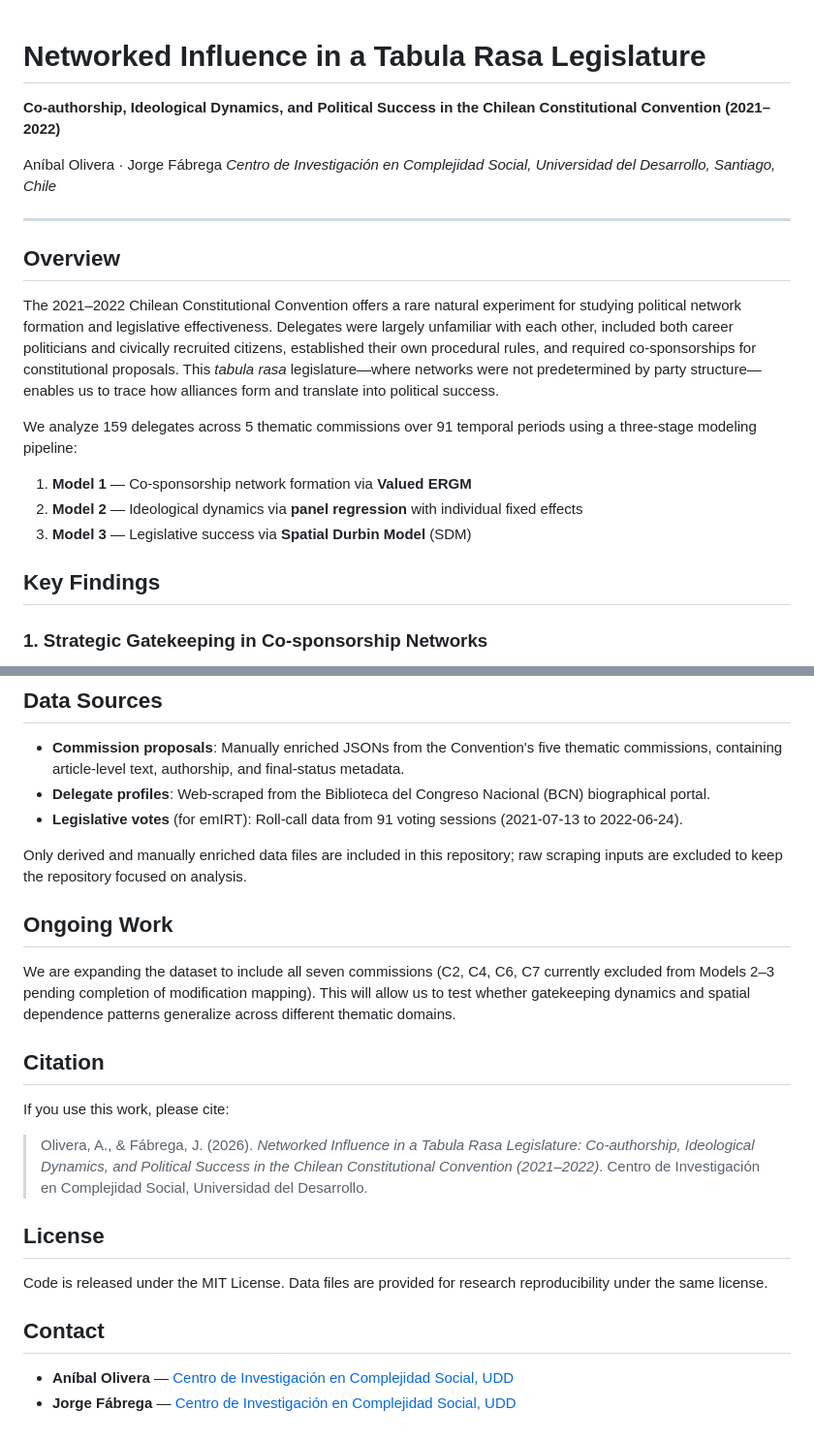
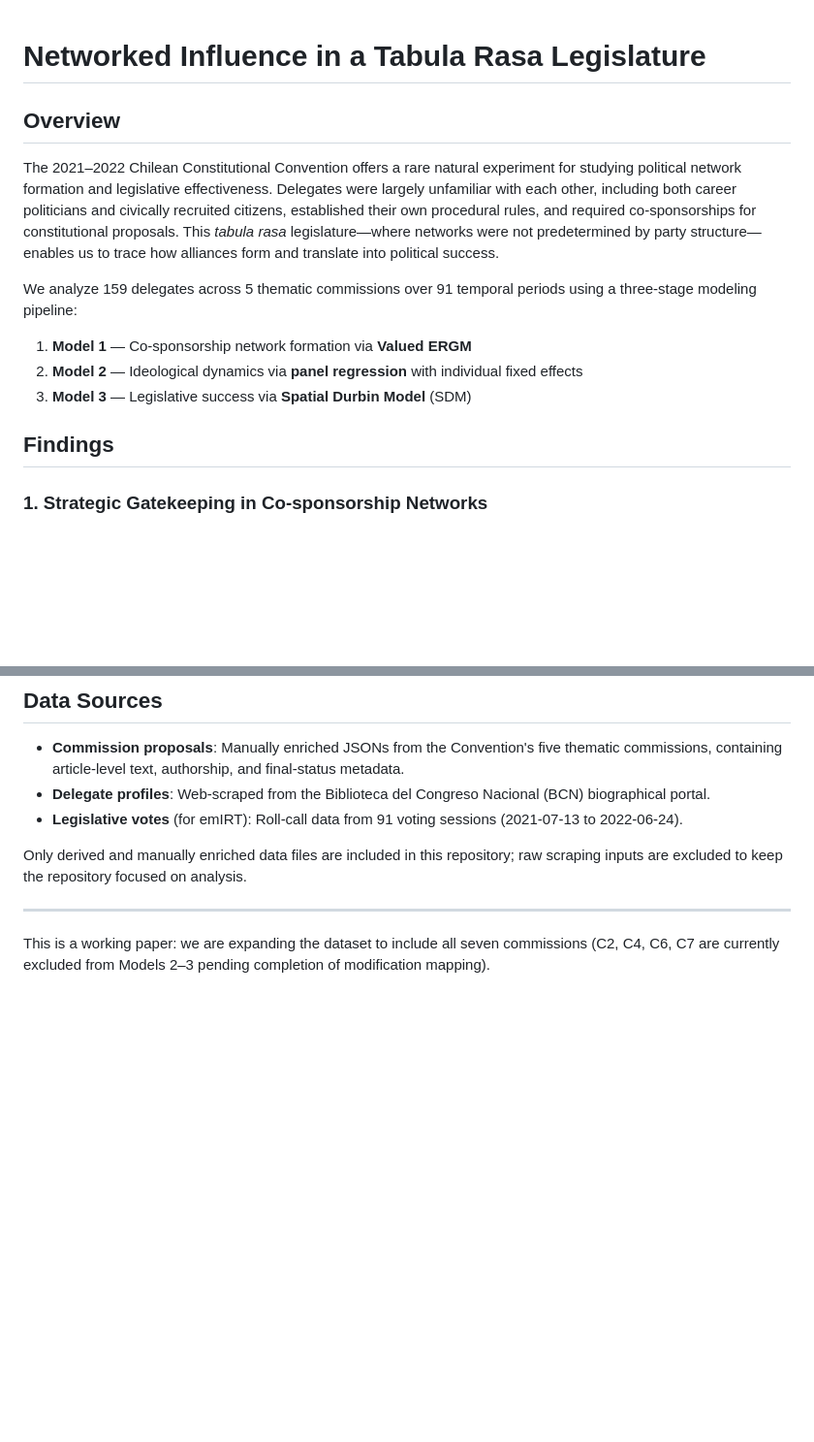
Before and after one commit to aoliveram/Networked-Influence-Chilean-Constitutional-Convention, a Markdown page: README.md, 2 parts joined by grey strips. Shown at 97% size. Drawn GitHub-style; blank space fills up the shorter version.

Commit message:
Revise README content and remove unnecessary sections

```diff
--- a/README.md
+++ b/README.md
@@ -1,15 +1,8 @@
 # Networked Influence in a Tabula Rasa Legislature
-
-**Co-authorship, Ideological Dynamics, and Political Success in the Chilean Constitutional Convention (2021–2022)**
-
-Aníbal Olivera · Jorge Fábrega
-*Centro de Investigación en Complejidad Social, Universidad del Desarrollo, Santiago, Chile*
-
----
 
 ## Overview
 
-The 2021–2022 Chilean Constitutional Convention offers a rare natural experiment for studying political network formation and legislative effectiveness. Delegates were largely unfamiliar with each other, included both career politicians and civically recruited citizens, established their own procedural rules, and required co-sponsorships for constitutional proposals. This *tabula rasa* legislature—where networks were not predetermined by party structure—enables us to trace how alliances form and translate into political success.
+The 2021–2022 Chilean Constitutional Convention offers a rare natural experiment for studying political network formation and legislative effectiveness. Delegates were largely unfamiliar with each other, including both career politicians and civically recruited citizens, established their own procedural rules, and required co-sponsorships for constitutional proposals. This *tabula rasa* legislature—where networks were not predetermined by party structure—enables us to trace how alliances form and translate into political success.
 
 We analyze 159 delegates across 5 thematic commissions over 91 temporal periods using a three-stage modeling pipeline:
 
@@ -17,7 +10,7 @@ We analyze 159 delegates across 5 thematic commissions over 91 temporal periods
 2. **Model 2** — Ideological dynamics via **panel regression** with individual fixed effects
 3. **Model 3** — Legislative success via **Spatial Durbin Model** (SDM)
 
-## Key Findings
+## Findings
 
 ### 1. Strategic Gatekeeping in Co-sponsorship Networks
 
@@ -111,21 +104,6 @@ Rscript code/08-robustness-checks.R
 
 Only derived and manually enriched data files are included in this repository; raw scraping inputs are excluded to keep the repository focused on analysis.
 
-## Ongoing Work
+---
 
-We are expanding the dataset to include all seven commissions (C2, C4, C6, C7 currently excluded from Models 2–3 pending completion of modification mapping). This will allow us to test whether gatekeeping dynamics and spatial dependence patterns generalize across different thematic domains.
-
-## Citation
-
-If you use this work, please cite:
-
-> Olivera, A., & Fábrega, J. (2026). *Networked Influence in a Tabula Rasa Legislature: Co-authorship, Ideological Dynamics, and Political Success in the Chilean Constitutional Convention (2021–2022)*. Centro de Investigación en Complejidad Social, Universidad del Desarrollo.
-
-## License
-
-Code is released under the MIT License. Data files are provided for research reproducibility under the same license.
-
-## Contact
-
-- **Aníbal Olivera** — [Centro de Investigación en Complejidad Social, UDD](https://complejidadsocial.udd.cl/)
-- **Jorge Fábrega** — [Centro de Investigación en Complejidad Social, UDD](https://complejidadsocial.udd.cl/)
+This is a working paper: we are expanding the dataset to include all seven commissions (C2, C4, C6, C7 are currently excluded from Models 2–3 pending completion of modification mapping).
```
